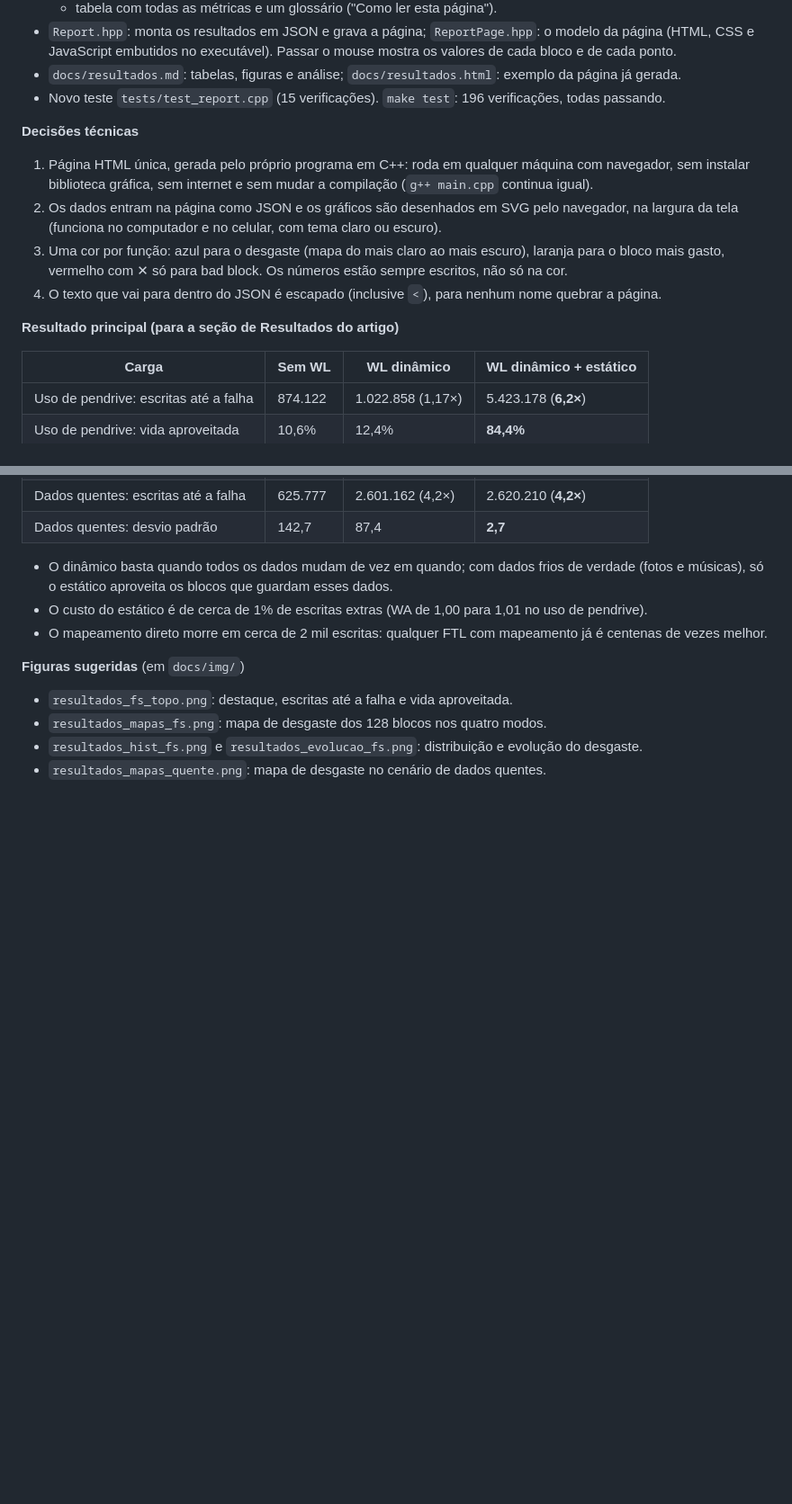
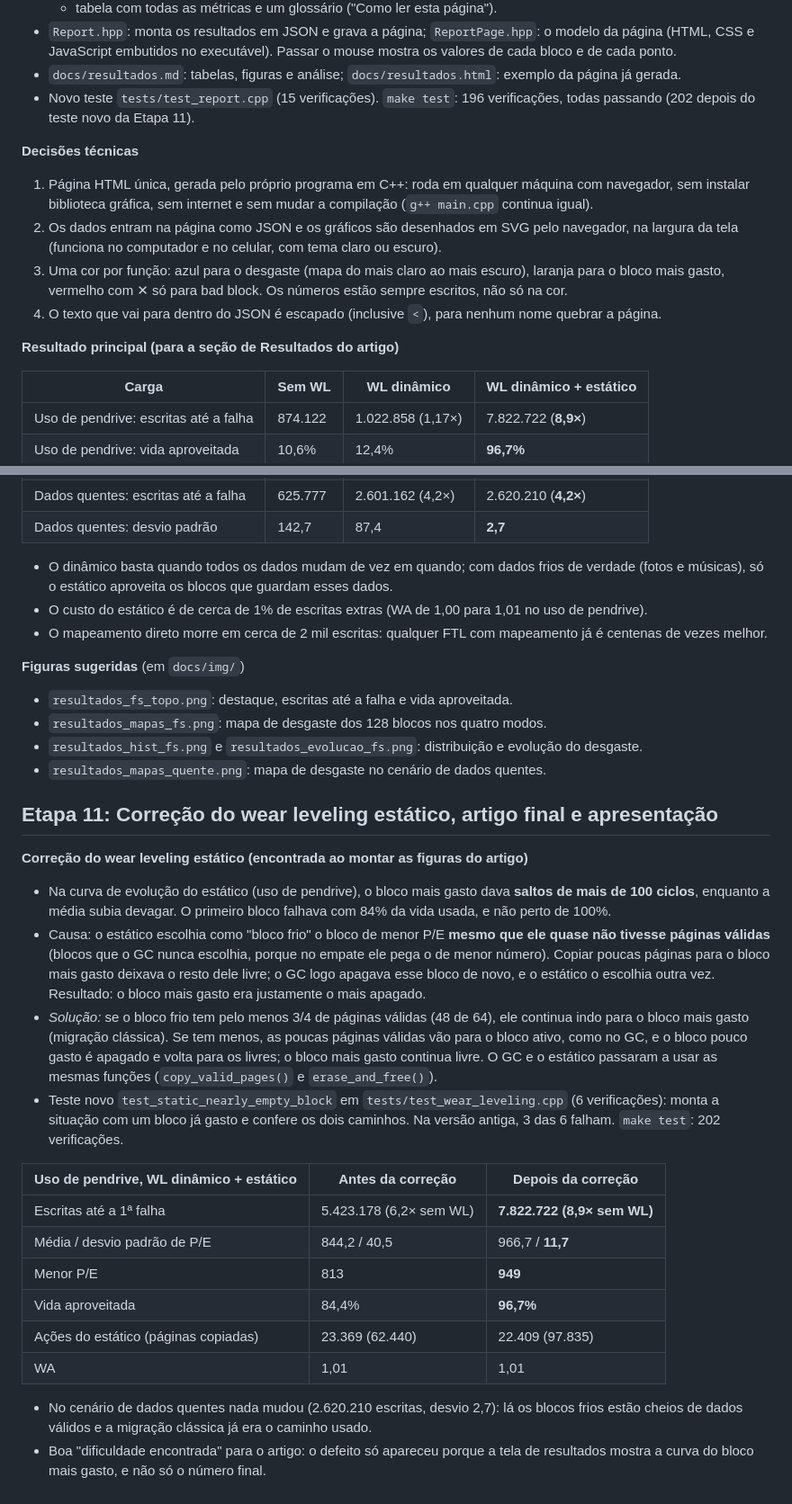
Before and after one commit to eduardoBoelter/Projeto-Integrador-IV, a Markdown page: docs/anotacoes-artigo.md, 2 parts joined by grey strips. Shown at 90% size. Rendered like a GitHub page; blank space fills up the shorter version.

```diff
--- a/docs/anotacoes-artigo.md
+++ b/docs/anotacoes-artigo.md
@@ -531,7 +535,8 @@ Cenário do sistema de arquivos:
 - `Report.hpp`: monta os resultados em JSON e grava a página; `ReportPage.hpp`: o modelo da página (HTML, CSS e
   JavaScript embutidos no executável). Passar o mouse mostra os valores de cada bloco e de cada ponto.
 - `docs/resultados.md`: tabelas, figuras e análise; `docs/resultados.html`: exemplo da página já gerada.
-- Novo teste `tests/test_report.cpp` (15 verificações). `make test`: 196 verificações, todas passando.
+- Novo teste `tests/test_report.cpp` (15 verificações). `make test`: 196 verificações, todas passando
+  (202 depois do teste novo da Etapa 11).
 
 **Decisões técnicas**
 1. Página HTML única, gerada pelo próprio programa em C++: roda em qualquer máquina com navegador, sem
@@ -546,8 +551,8 @@ Cenário do sistema de arquivos:
 
 | Carga | Sem WL | WL dinâmico | WL dinâmico + estático |
 |---|---|---|---|
-| Uso de pendrive: escritas até a falha | 874.122 | 1.022.858 (1,17×) | 5.423.178 (**6,2×**) |
-| Uso de pendrive: vida aproveitada | 10,6% | 12,4% | **84,4%** |
+| Uso de pendrive: escritas até a falha | 874.122 | 1.022.858 (1,17×) | 7.822.722 (**8,9×**) |
+| Uso de pendrive: vida aproveitada | 10,6% | 12,4% | **96,7%** |
 | Dados quentes: escritas até a falha | 625.777 | 2.601.162 (4,2×) | 2.620.210 (**4,2×**) |
 | Dados quentes: desvio padrão | 142,7 | 87,4 | **2,7** |
 
@@ -561,3 +566,33 @@ Cenário do sistema de arquivos:
 - `resultados_mapas_fs.png`: mapa de desgaste dos 128 blocos nos quatro modos.
 - `resultados_hist_fs.png` e `resultados_evolucao_fs.png`: distribuição e evolução do desgaste.
 - `resultados_mapas_quente.png`: mapa de desgaste no cenário de dados quentes.
+
+## Etapa 11: Correção do wear leveling estático, artigo final e apresentação
+
+**Correção do wear leveling estático (encontrada ao montar as figuras do artigo)**
+- Na curva de evolução do estático (uso de pendrive), o bloco mais gasto dava **saltos de mais de 100 ciclos**,
+  enquanto a média subia devagar. O primeiro bloco falhava com 84% da vida usada, e não perto de 100%.
+- Causa: o estático escolhia como "bloco frio" o bloco de menor P/E **mesmo que ele quase não tivesse páginas
+  válidas** (blocos que o GC nunca escolhia, porque no empate ele pega o de menor número). Copiar poucas páginas
+  para o bloco mais gasto deixava o resto dele livre; o GC logo apagava esse bloco de novo, e o estático o
+  escolhia outra vez. Resultado: o bloco mais gasto era justamente o mais apagado.
+- *Solução:* se o bloco frio tem pelo menos 3/4 de páginas válidas (48 de 64), ele continua indo para o bloco
+  mais gasto (migração clássica). Se tem menos, as poucas páginas válidas vão para o bloco ativo, como no GC, e o
+  bloco pouco gasto é apagado e volta para os livres; o bloco mais gasto continua livre. O GC e o estático passaram
+  a usar as mesmas funções (`copy_valid_pages()` e `erase_and_free()`).
+- Teste novo `test_static_nearly_empty_block` em `tests/test_wear_leveling.cpp` (6 verificações): monta a situação
+  com um bloco já gasto e confere os dois caminhos. Na versão antiga, 3 das 6 falham. `make test`: 202 verificações.
+
+| Uso de pendrive, WL dinâmico + estático | Antes da correção | Depois da correção |
+|---|---|---|
+| Escritas até a 1ª falha | 5.423.178 (6,2× sem WL) | **7.822.722 (8,9× sem WL)** |
+| Média / desvio padrão de P/E | 844,2 / 40,5 | 966,7 / **11,7** |
+| Menor P/E | 813 | **949** |
+| Vida aproveitada | 84,4% | **96,7%** |
+| Ações do estático (páginas copiadas) | 23.369 (62.440) | 22.409 (97.835) |
+| WA | 1,01 | 1,01 |
+
+- No cenário de dados quentes nada mudou (2.620.210 escritas, desvio 2,7): lá os blocos frios estão cheios de
+  dados válidos e a migração clássica já era o caminho usado.
+- Boa "dificuldade encontrada" para o artigo: o defeito só apareceu porque a tela de resultados mostra a curva do
+  bloco mais gasto, e não só o número final.
```
Also changed, not shown: other parts of docs/anotacoes-artigo.md (+6 -2 lines), docs/resultados.md (+15 -6 lines), docs/img/resultados_evolucao_fs.png, docs/img/resultados_fs_topo.png, docs/img/resultados_hist_fs.png, docs/img/resultados_mapas_fs.png, 3 other files.
